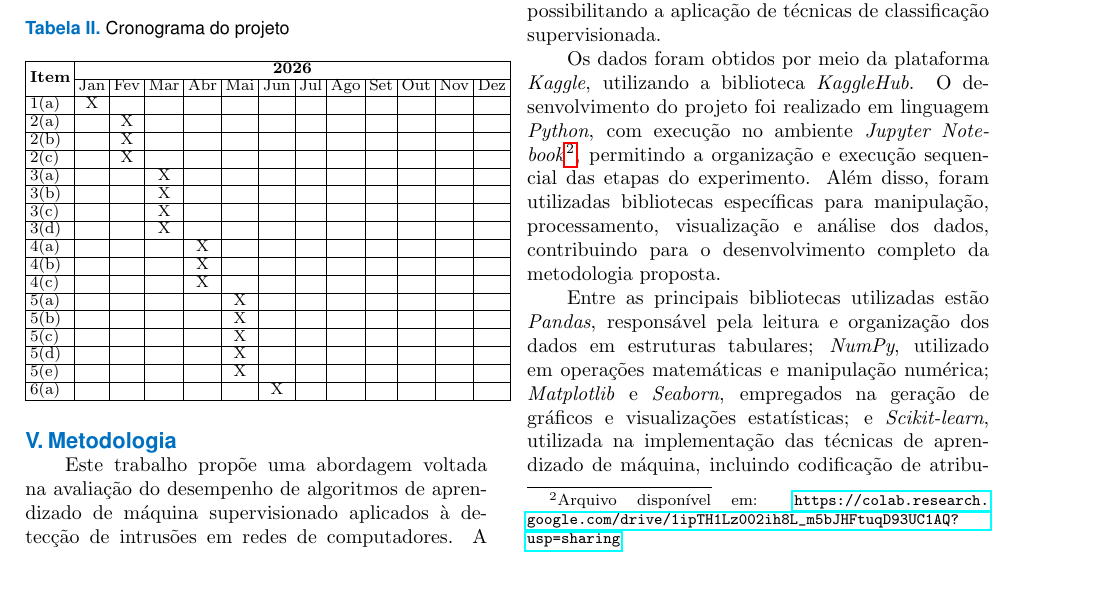
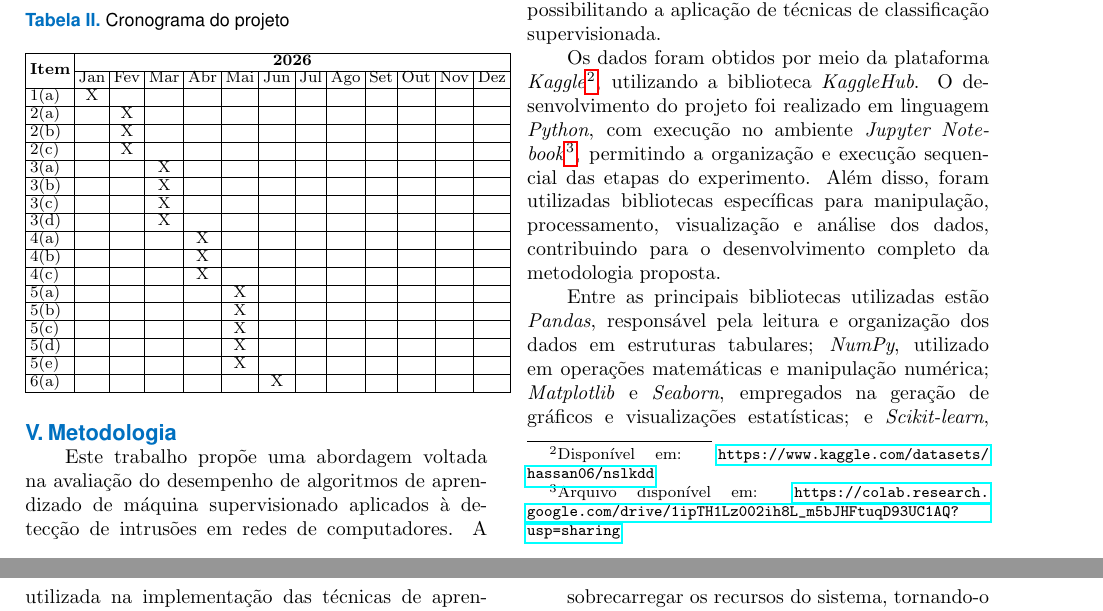
Before and after one commit to Marcela1204/TCC, a LaTeX document (documentacao/final/main.tex): part of page 7 of 12 before the commit and two parts of pages 7 and 8 of 12 after it, the two joined at a grey line, cut so that both start at the same text. Compiled offline with pdfLaTeX.

Commit message:
esqueci de linkar kaggle

```diff
--- a/documentacao/final/main.tex
+++ b/documentacao/final/main.tex
@@ -766,7 +766,7 @@ conexões de rede classificados entre tráfego normal (53,46\%) e diferentes cat
 de ataques (46,54\%), possibilitando a aplicação de técnicas de classificação
 supervisionada.
 
-Os dados foram obtidos por meio da plataforma \textit{Kaggle}, utilizando a biblioteca
+Os dados foram obtidos por meio da plataforma \textit{Kaggle}\footnote{ Disponível em: \url{https://www.kaggle.com/datasets/hassan06/nslkdd}}, utilizando a biblioteca
 \textit{KaggleHub}. O desenvolvimento do projeto foi realizado em linguagem \textit{Python}, com
 execução no ambiente \textit{Jupyter Notebook}\footnote{ Arquivo disponível em: \url{https://colab.research.google.com/drive/1ipTH1Lz002ih8L_m5bJHFtuqD93UC1AQ?usp=sharing}}, permitindo a organização e execução
 sequencial das etapas do experimento. Além disso, foram utilizadas bibliotecas
```
Also changed, not shown: documentacao/final/main.pdf, 1 other file.
